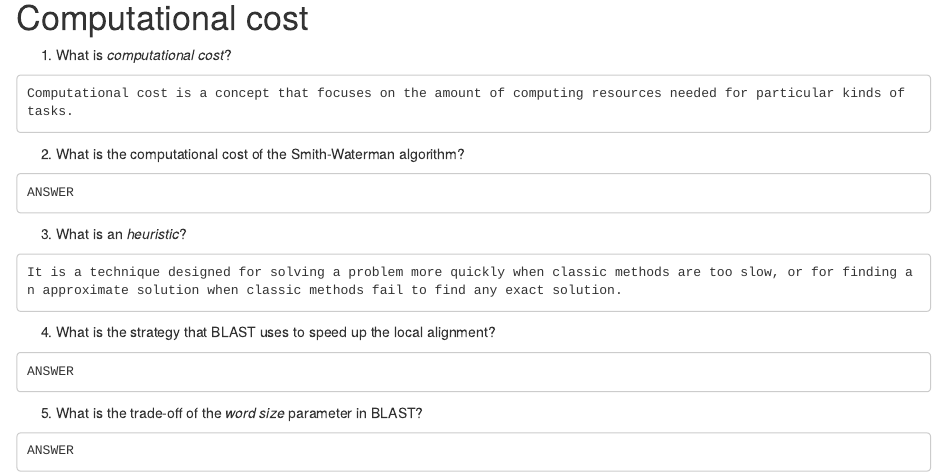
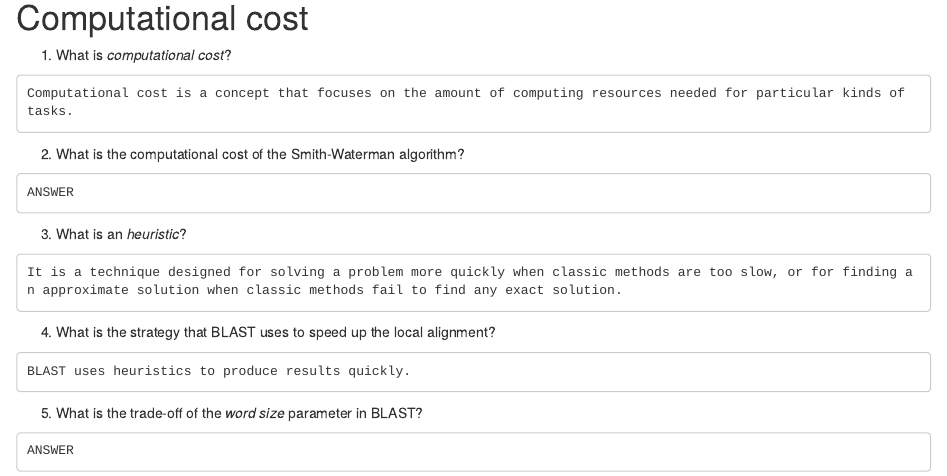
Before and after one commit to eskutkaan-zz/bioinforepo, an R Markdown document (homework3.Rmd): the page in a window 1100 px wide, from 2250 px down. Rendered offline with R 4.5, knitr and Pandoc, with nearby package versions.

Commit message:
Update homework3.Rmd

````diff
--- a/homework3.Rmd
+++ b/homework3.Rmd
@@ -118,7 +118,7 @@ It is a technique designed for solving a problem more quickly when classic metho
 ```
 4.  What is the strategy that BLAST uses to speed up the local alignment?
 ```
-ANSWER
+BLAST uses heuristics to produce results quickly.
 ```
 5.  What is the trade-off of the _word size_ parameter in BLAST?
 ```
````
